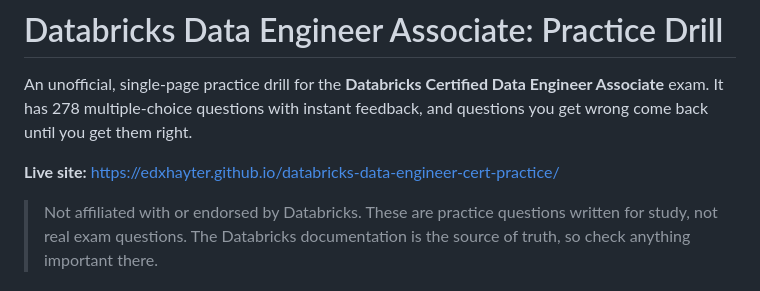
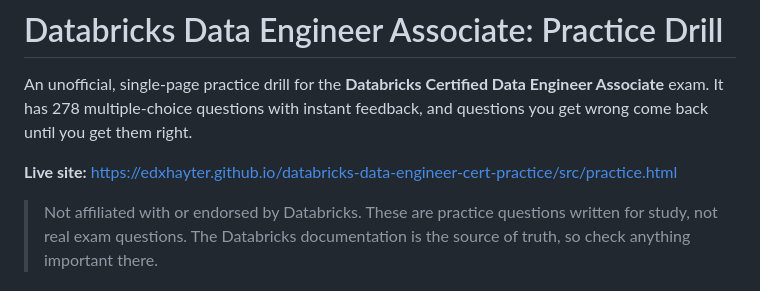
Before and after one commit to edxhayter/databricks-data-engineer-cert-practice, a Markdown page: README.md, the part around the change. Drawn GitHub-style.

Commit message:
Link the README straight to the practice page
The root URL relies on a redirect that browsers can cache for a few
minutes, so a cached copy of an older redirect sent readers to a 404.
Link the live-site entry directly to src/practice.html.

Co-Authored-By: Claude Opus 5.5 <noreply@anthropic.com>

```diff
--- a/README.md
+++ b/README.md
@@ -2,7 +2,7 @@
 
 An unofficial, single-page practice drill for the **Databricks Certified Data Engineer Associate** exam. It has 278 multiple-choice questions with instant feedback, and questions you get wrong come back until you get them right.
 
-**Live site:** https://edxhayter.github.io/databricks-data-engineer-cert-practice/
+**Live site:** https://edxhayter.github.io/databricks-data-engineer-cert-practice/src/practice.html
 
 > Not affiliated with or endorsed by Databricks. These are practice questions written for study, not real exam questions. The Databricks documentation is the source of truth, so check anything important there.
 
```
